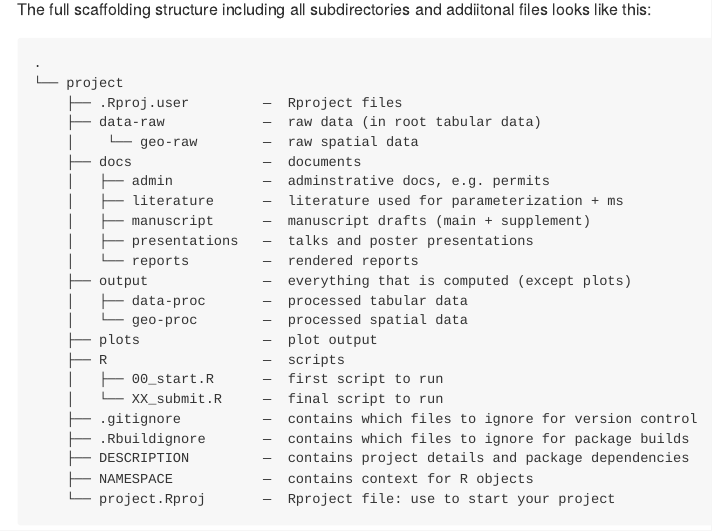
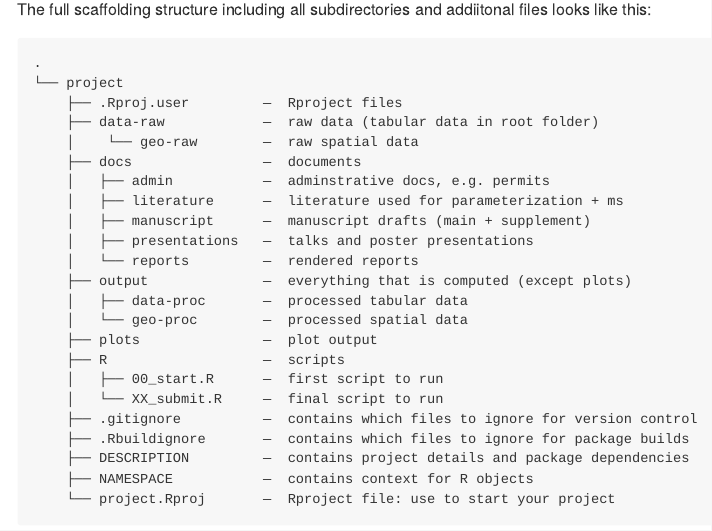
Before and after one commit to EcoDynIZW/d6, an R Markdown document (README.Rmd): the page in a window 1100 px wide, from 1340 px down. The pictures show the output file README.md that the author committed with the source, drawn offline in the style of GitHub.

Commit message:
:pencil: update readme

```diff
--- a/README.Rmd
+++ b/README.Rmd
@@ -66,7 +66,7 @@ The full scaffolding structure including all subdirectories and addiitonal files
 .
 └── project
     ├── .Rproj.user         —  Rproject files
-    ├── data-raw            —  raw data (in root tabular data)
+    ├── data-raw            —  raw data (tabular data in root folder)
     │    └── geo-raw        —  raw spatial data
     ├── docs                —  documents
     │   ├── admin           —  adminstrative docs, e.g. permits
```
Also changed, not shown: README.md.
